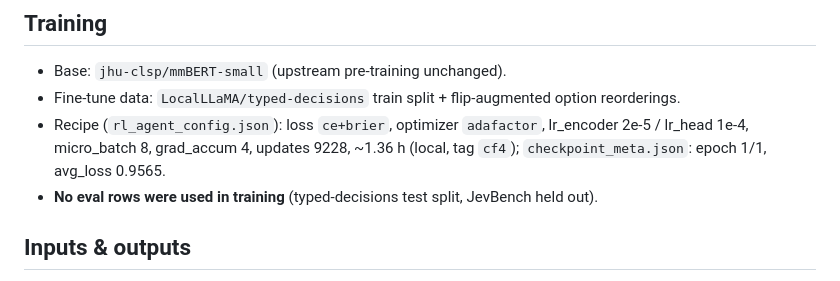
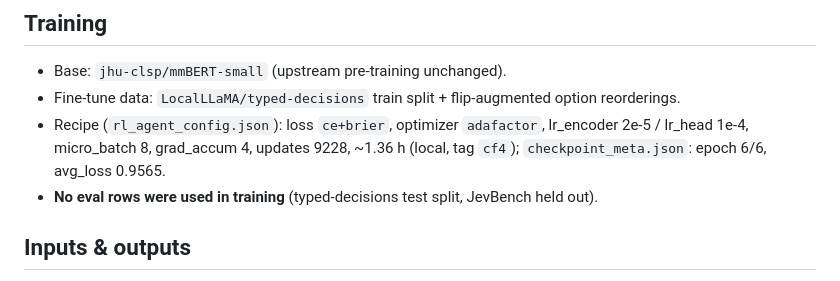
Before and after one commit to Phocinae/Phocinae-Largha-150M-v1, a Markdown page: MODEL_CARD.md, the part around the change. GitHub-like rendering.

Commit message:
docs: fix checkpoint_meta epoch (1/1 -> 6/6) to match rl_agent_config.json

```diff
--- a/MODEL_CARD.md
+++ b/MODEL_CARD.md
@@ -33,7 +33,7 @@ Largha makes one structured decision per forward pass: given a `state` and a lis
 
 - Base: `jhu-clsp/mmBERT-small` (upstream pre-training unchanged).
 - Fine-tune data: `LocalLLaMA/typed-decisions` train split + flip-augmented option reorderings.
-- Recipe (`rl_agent_config.json`): loss `ce+brier`, optimizer `adafactor`, lr_encoder 2e-5 / lr_head 1e-4, micro_batch 8, grad_accum 4, updates 9228, ~1.36 h (local, tag `cf4`); `checkpoint_meta.json`: epoch 1/1, avg_loss 0.9565.
+- Recipe (`rl_agent_config.json`): loss `ce+brier`, optimizer `adafactor`, lr_encoder 2e-5 / lr_head 1e-4, micro_batch 8, grad_accum 4, updates 9228, ~1.36 h (local, tag `cf4`); `checkpoint_meta.json`: epoch 6/6, avg_loss 0.9565.
 - **No eval rows were used in training** (typed-decisions test split, JevBench held out).
 
 ## Inputs & outputs
```
